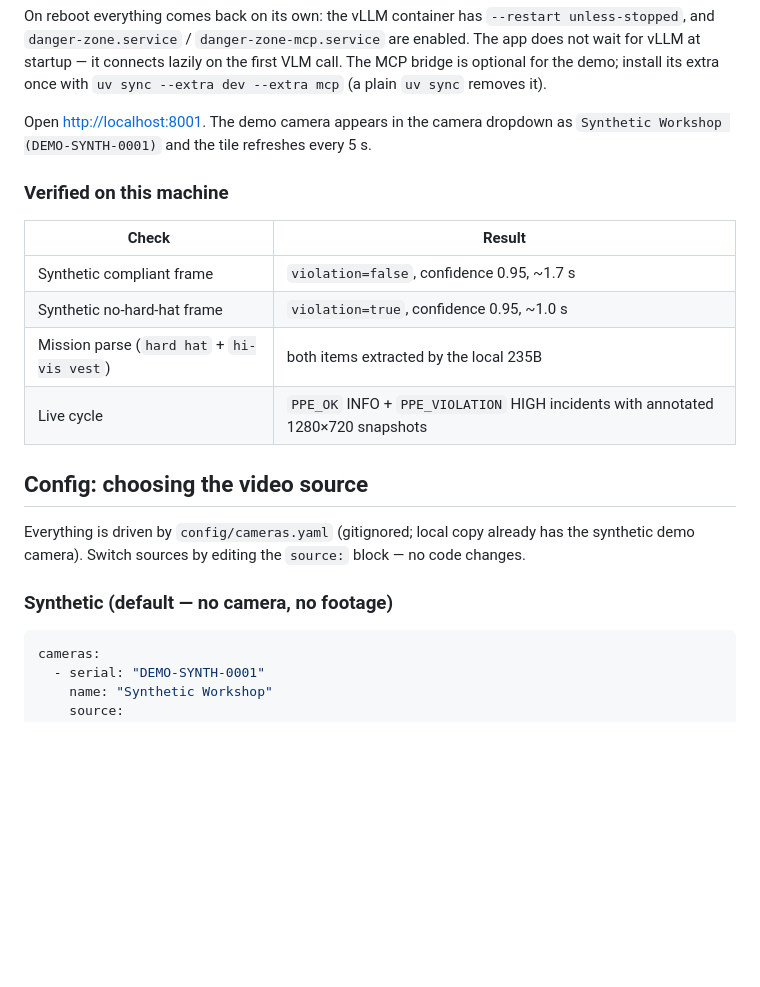
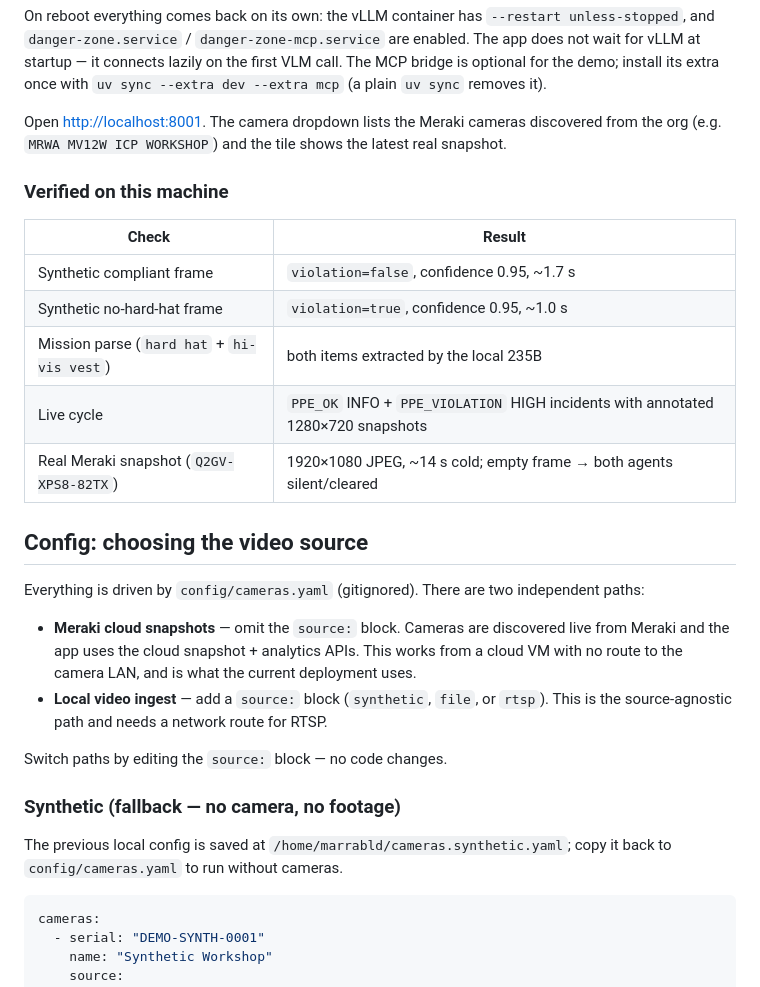
Before and after one commit to InnovationCentralPerth/danger_zone, a Markdown page: DEPLOYMENT.md, the part around one of its changes. GitHub-like rendering; blank space fills up the shorter version.

````diff
--- a/DEPLOYMENT.md
+++ b/DEPLOYMENT.md
@@ -58,8 +58,9 @@ are enabled. The app does not wait for vLLM at startup — it connects lazily on
 the first VLM call. The MCP bridge is optional for the demo; install its extra
 once with `uv sync --extra dev --extra mcp` (a plain `uv sync` removes it).
 
-Open <http://localhost:8001>. The demo camera appears in the camera dropdown
-as `Synthetic Workshop (DEMO-SYNTH-0001)` and the tile refreshes every 5 s.
+Open <http://localhost:8001>. The camera dropdown lists the Meraki cameras
+discovered from the org (e.g. `MRWA MV12W ICP WORKSHOP`) and the tile shows the
+latest real snapshot.
 
 ### Verified on this machine
 
@@ -69,14 +70,26 @@ as `Synthetic Workshop (DEMO-SYNTH-0001)` and the tile refreshes every 5 s.
 | Synthetic no-hard-hat frame | `violation=true`, confidence 0.95, ~1.0 s |
 | Mission parse (`hard hat` + `hi-vis vest`) | both items extracted by the local 235B |
 | Live cycle | `PPE_OK` INFO + `PPE_VIOLATION` HIGH incidents with annotated 1280×720 snapshots |
+| Real Meraki snapshot (`Q2GV-XPS8-82TX`) | 1920×1080 JPEG, ~14 s cold; empty frame → both agents silent/cleared |
 
 ## Config: choosing the video source
 
-Everything is driven by `config/cameras.yaml` (gitignored; local copy already
-has the synthetic demo camera). Switch sources by editing the `source:` block —
-no code changes.
+Everything is driven by `config/cameras.yaml` (gitignored). There are two
+independent paths:
 
-### Synthetic (default — no camera, no footage)
+- **Meraki cloud snapshots** — omit the `source:` block. Cameras are discovered
+  live from Meraki and the app uses the cloud snapshot + analytics APIs. This
+  works from a cloud VM with no route to the camera LAN, and is what the current
+  deployment uses.
+- **Local video ingest** — add a `source:` block (`synthetic`, `file`, or
+  `rtsp`). This is the source-agnostic path and needs a network route for RTSP.
+
+Switch paths by editing the `source:` block — no code changes.
+
+### Synthetic (fallback — no camera, no footage)
+
+The previous local config is saved at `/home/marrabld/cameras.synthetic.yaml`;
+copy it back to `config/cameras.yaml` to run without cameras.
 
 ```yaml
 cameras:
````
Also changed, not shown: other parts of DEPLOYMENT.md (+24 -1 lines).
